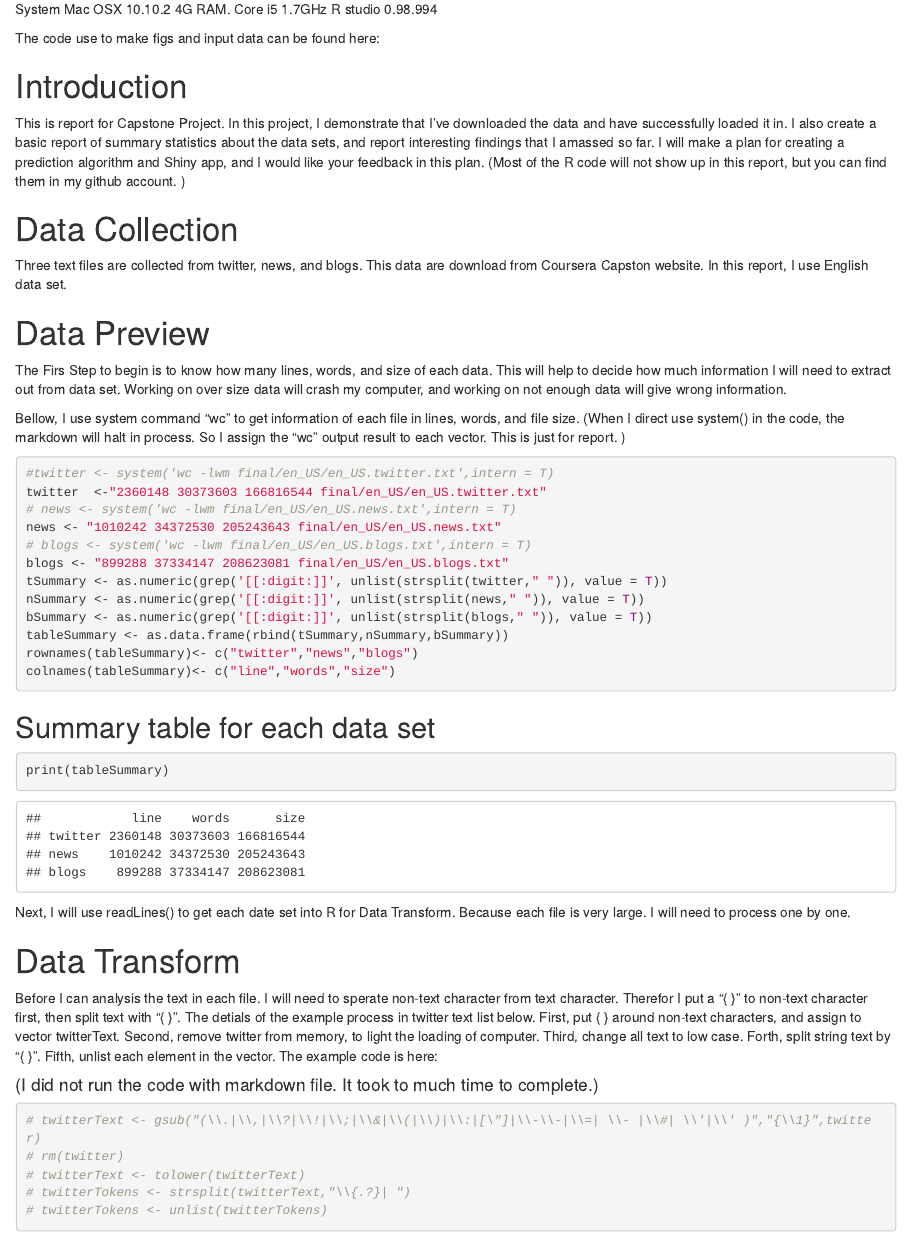
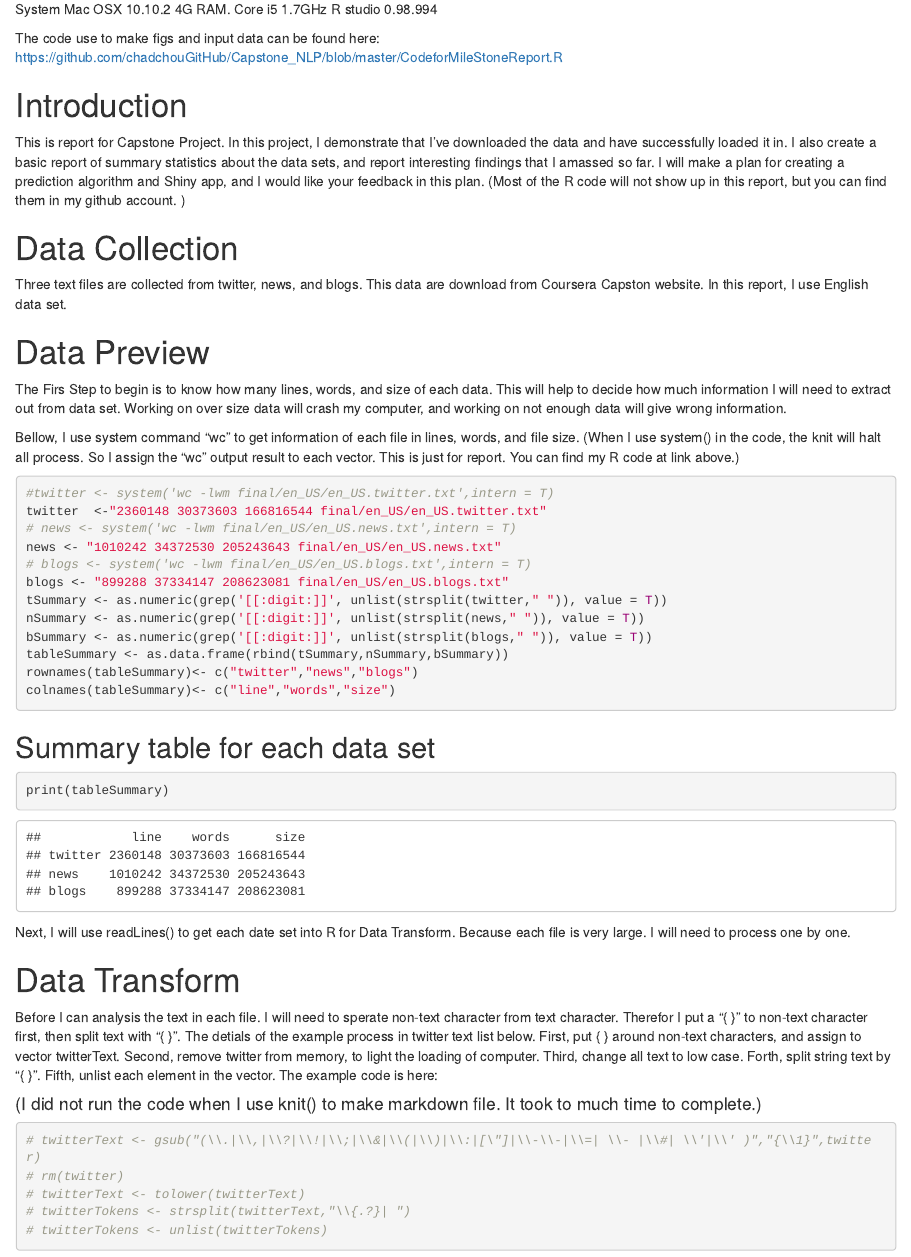
Before and after one commit to chadchouGitHub/Capstone_NLP, an R Markdown document (MileStone Report.Rmd): the page in a window 1100 px wide, from 130 px down. Rendered offline with R 4.5, knitr and Pandoc, with nearby package versions.

Commit message:
update
update

````diff
--- a/MileStone Report.Rmd
+++ b/MileStone Report.Rmd
@@ -23,7 +24,7 @@ Three text files are collected from twitter, news, and blogs. This data are down
 # Data Preview
 The Firs Step to begin is to know how many lines, words, and size of each data. This will help to decide how much information I will need to extract out from data set. Working on over size data will crash my computer, and working on not enough data will give wrong information.
 
-Bellow, I use system command "wc" to get information of each file in lines, words, and file size. (When I direct use system() in the code, the markdown will halt in process. So I assign the "wc" output result to each vector. This is just for report. )
+Bellow, I use system command "wc" to get information of each file in lines, words, and file size. (When I use system() in the code, the knit will halt all process. So I assign the "wc" output result to each vector. This is just for report. You can find my R code at link above.)
 ```{r}
 #twitter <- system('wc -lwm final/en_US/en_US.twitter.txt',intern = T)
 twitter  <-"2360148 30373603 166816544 final/en_US/en_US.twitter.txt"
@@ -57,7 +58,7 @@ Forth, split string text by  "{ }".
 Fifth, unlist each element in the vector.
 The example code is here:
 
-#### (I did not run the code with markdown file. It took to much time to complete.)
+#### (I did not run the code when I use knit() to make markdown file. It took to much time to complete.)
 ```{r}
 # twitterText <- gsub("(\\.|\\,|\\?|\\!|\\;|\\&|\\(|\\)|\\:|[\"]|\\-\\-|\\=| \\- |\\#| \\'|\\' )","{\\1}",twitter)
 # rm(twitter)
````
Also changed, not shown: CodeforMileStoneReport.R (+2 -0 lines), MileStone_Report.md (+3 -0 lines), MileStone_Report.html, MileStone Report.Rmd (3 more changed lines).
